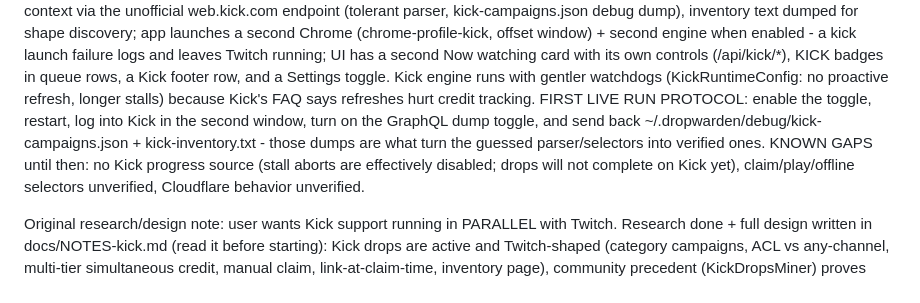
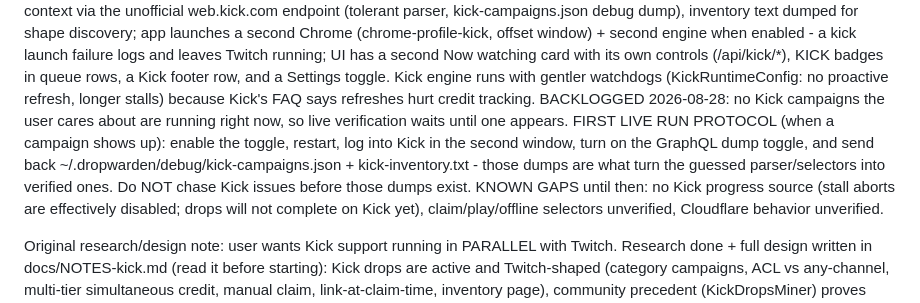
Before and after one commit to Rake-Pro/dropwarden, a Markdown page: docs/STATUS.md, the part around the change. Drawn GitHub-style.

Commit message:
docs: backlog Kick live verification until a campaign is running

```diff
--- a/docs/STATUS.md
+++ b/docs/STATUS.md
@@ -166,11 +166,13 @@ launch failure logs and leaves Twitch running; UI has a second Now watching
 card with its own controls (/api/kick/*), KICK badges in queue rows, a Kick
 footer row, and a Settings toggle. Kick engine runs with gentler watchdogs
 (KickRuntimeConfig: no proactive refresh, longer stalls) because Kick's FAQ
-says refreshes hurt credit tracking. FIRST LIVE RUN PROTOCOL: enable the
+says refreshes hurt credit tracking. BACKLOGGED 2026-08-28: no Kick campaigns the user
+cares about are running right now, so live verification waits until one
+appears. FIRST LIVE RUN PROTOCOL (when a campaign shows up): enable the
 toggle, restart, log into Kick in the second window, turn on the GraphQL
 dump toggle, and send back ~/.dropwarden/debug/kick-campaigns.json +
 kick-inventory.txt - those dumps are what turn the guessed parser/selectors
-into verified ones. KNOWN GAPS until then: no Kick progress source (stall
+into verified ones. Do NOT chase Kick issues before those dumps exist. KNOWN GAPS until then: no Kick progress source (stall
 aborts are effectively disabled; drops will not complete on Kick yet),
 claim/play/offline selectors unverified, Cloudflare behavior unverified.
 
```
